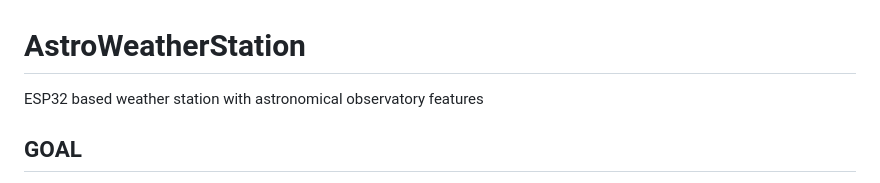
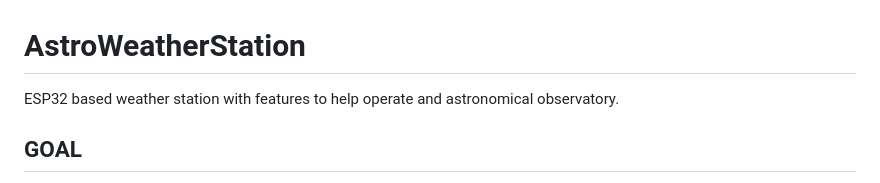
Before and after one commit to switux/AstroWeatherStation, a Markdown page: README.md, the part around the change. Rendered like a GitHub page.

```diff
--- a/README.md
+++ b/README.md
@@ -1,6 +1,6 @@
 # AstroWeatherStation
 
-ESP32 based weather station with astronomical observatory features
+ESP32 based weather station with features to help operate and astronomical observatory.
 
 ## GOAL
 
```
